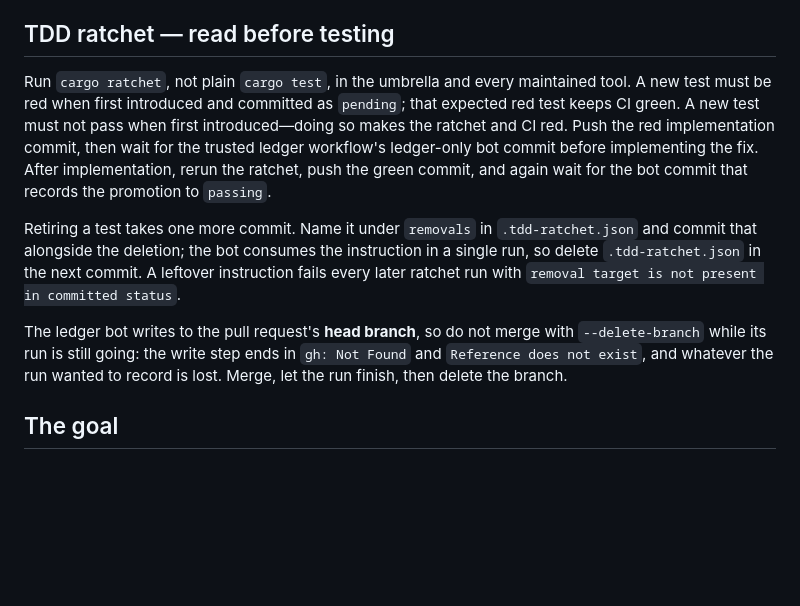
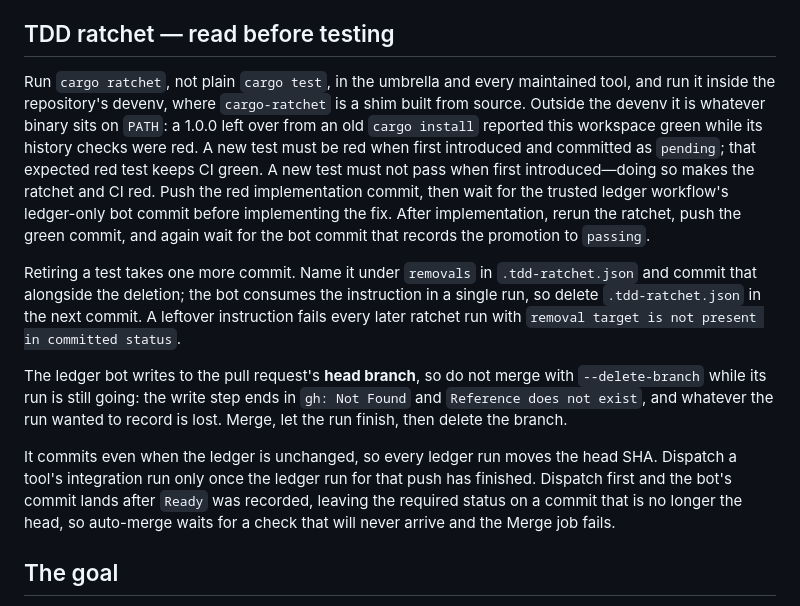
Before and after one commit to maxeonyx/agent-tools, a Markdown page: AGENTS.md, the part around the change. Rendered like a GitHub page; blank space fills up the shorter version.

```diff
--- a/AGENTS.md
+++ b/AGENTS.md
@@ -4,11 +4,13 @@ This is the control plane for coordinating the maxeonyx agent-tool suite. Cross-
 
 ## TDD ratchet — read before testing
 
-Run `cargo ratchet`, not plain `cargo test`, in the umbrella and every maintained tool. A new test must be red when first introduced and committed as `pending`; that expected red test keeps CI green. A new test must not pass when first introduced—doing so makes the ratchet and CI red. Push the red implementation commit, then wait for the trusted ledger workflow's ledger-only bot commit before implementing the fix. After implementation, rerun the ratchet, push the green commit, and again wait for the bot commit that records the promotion to `passing`.
+Run `cargo ratchet`, not plain `cargo test`, in the umbrella and every maintained tool, and run it inside the repository's devenv, where `cargo-ratchet` is a shim built from source. Outside the devenv it is whatever binary sits on `PATH`: a 1.0.0 left over from an old `cargo install` reported this workspace green while its history checks were red. A new test must be red when first introduced and committed as `pending`; that expected red test keeps CI green. A new test must not pass when first introduced—doing so makes the ratchet and CI red. Push the red implementation commit, then wait for the trusted ledger workflow's ledger-only bot commit before implementing the fix. After implementation, rerun the ratchet, push the green commit, and again wait for the bot commit that records the promotion to `passing`.
 
 Retiring a test takes one more commit. Name it under `removals` in `.tdd-ratchet.json` and commit that alongside the deletion; the bot consumes the instruction in a single run, so delete `.tdd-ratchet.json` in the next commit. A leftover instruction fails every later ratchet run with `removal target is not present in committed status`.
 
 The ledger bot writes to the pull request's **head branch**, so do not merge with `--delete-branch` while its run is still going: the write step ends in `gh: Not Found` and `Reference does not exist`, and whatever the run wanted to record is lost. Merge, let the run finish, then delete the branch.
+
+It commits even when the ledger is unchanged, so every ledger run moves the head SHA. Dispatch a tool's integration run only once the ledger run for that push has finished. Dispatch first and the bot's commit lands after `Ready` was recorded, leaving the required status on a commit that is no longer the head, so auto-merge waits for a check that will never arrive and the Merge job fails.
 
 ## The goal
 
```
Also changed, not shown: TODO.md (+2 -0 lines).
